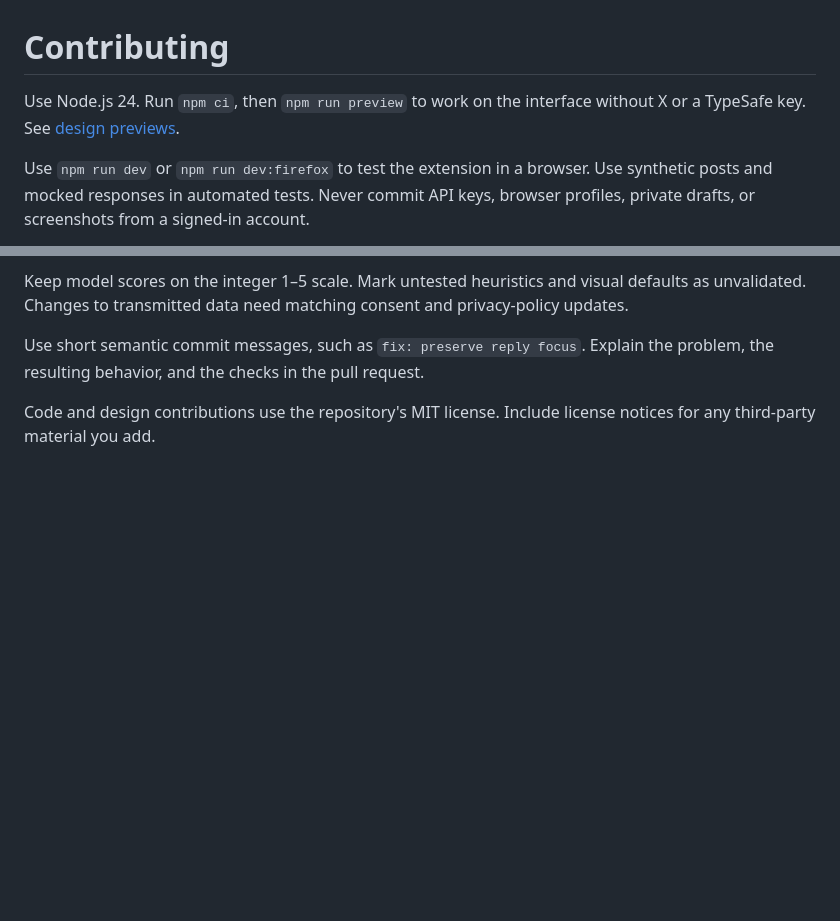
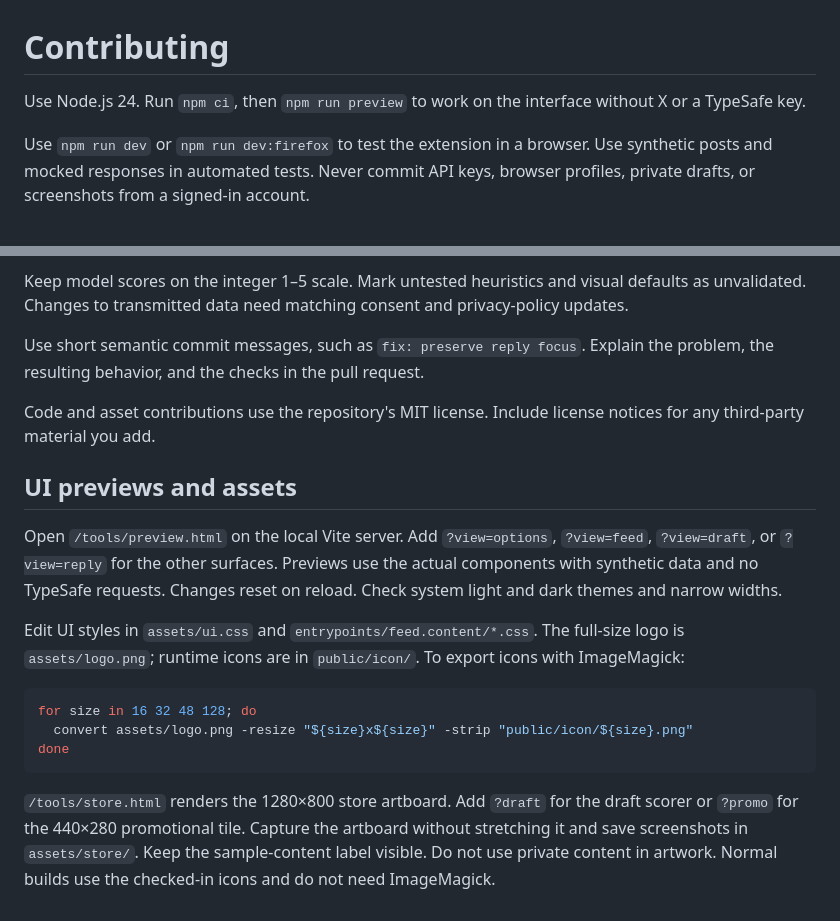
Before and after one commit to hawkyre/jevx, a Markdown page: CONTRIBUTING.md, 2 parts joined by grey strips. GitHub-like rendering; blank space fills up the shorter version.

````diff
--- a/CONTRIBUTING.md
+++ b/CONTRIBUTING.md
@@ -1,6 +1,6 @@
 # Contributing
 
-Use Node.js 24. Run `npm ci`, then `npm run preview` to work on the interface without X or a TypeSafe key. See [design previews](design/README.md).
+Use Node.js 24. Run `npm ci`, then `npm run preview` to work on the interface without X or a TypeSafe key.
 
 Use `npm run dev` or `npm run dev:firefox` to test the extension in a browser. Use synthetic posts and mocked responses in automated tests. Never commit API keys, browser profiles, private drafts, or screenshots from a signed-in account.
 
@@ -20,4 +20,18 @@ Keep model scores on the integer 1–5 scale. Mark untested heuristics and visua
 
 Use short semantic commit messages, such as `fix: preserve reply focus`. Explain the problem, the resulting behavior, and the checks in the pull request.
 
-Code and design contributions use the repository's MIT license. Include license notices for any third-party material you add.
+Code and asset contributions use the repository's MIT license. Include license notices for any third-party material you add.
+
+## UI previews and assets
+
+Open `/tools/preview.html` on the local Vite server. Add `?view=options`, `?view=feed`, `?view=draft`, or `?view=reply` for the other surfaces. Previews use the actual components with synthetic data and no TypeSafe requests. Changes reset on reload. Check system light and dark themes and narrow widths.
+
+Edit UI styles in `assets/ui.css` and `entrypoints/feed.content/*.css`. The full-size logo is `assets/logo.png`; runtime icons are in `public/icon/`. To export icons with ImageMagick:
+
+```sh
+for size in 16 32 48 128; do
+  convert assets/logo.png -resize "${size}x${size}" -strip "public/icon/${size}.png"
+done
+```
+
+`/tools/store.html` renders the 1280×800 store artboard. Add `?draft` for the draft scorer or `?promo` for the 440×280 promotional tile. Capture the artboard without stretching it and save screenshots in `assets/store/`. Keep the sample-content label visible. Do not use private content in artwork. Normal builds use the checked-in icons and do not need ImageMagick.
````
Also changed, not shown: README.md (+8 -6 lines), design/README.md (deleted, +0 -58 lines), docs/STORE.md (+5 -2 lines), assets/store/draft-1280x800.png (renamed from store/draft-1280x800.png), assets/store/promo-440x280.png (renamed from store/promo-440x280.png), assets/store/screenshot-1280x800.png (renamed from store/screenshot-1280x800.png), 11 other files.
